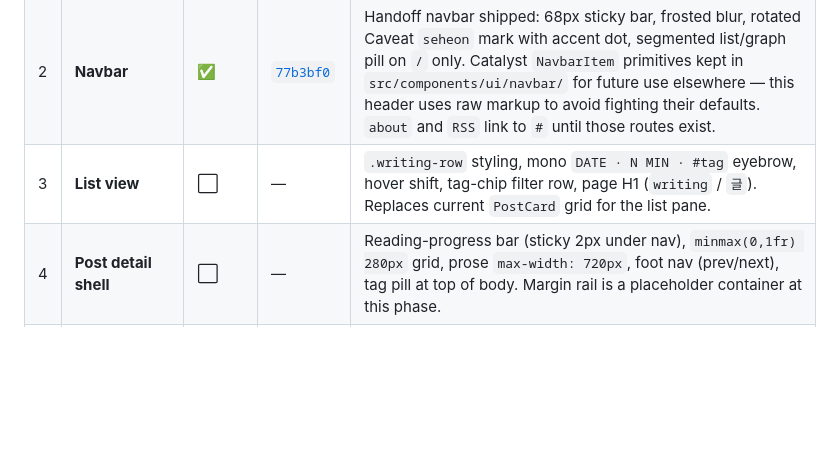
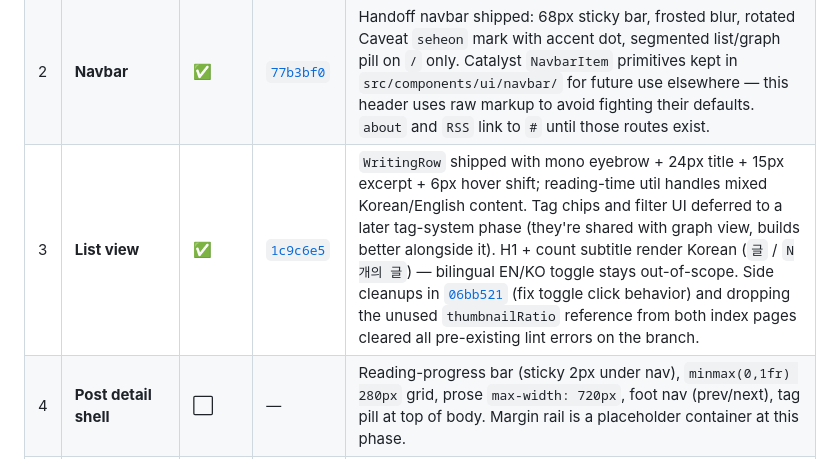
Before and after one commit to seheon99/blog, a Markdown page: docs/v2-redesign-progress.md, the part around the change. Drawn GitHub-style; blank space fills up the shorter version.

Commit message:
docs(redesign): mark phase 3 shipped
Flip list-view row to ✅ with the shipping commit SHA, note the
deferred tag-chips/filter scope (will pair with graph view), and
acknowledge the carryover toggle-fix and thumbnail-schema cleanup
that landed alongside.

Co-Authored-By: Claude Opus 4.7 (1M context) <noreply@anthropic.com>

```diff
--- a/docs/v2-redesign-progress.md
+++ b/docs/v2-redesign-progress.md
@@ -17,7 +17,7 @@ Update this file whenever a phase ships, splits, or changes scope.
 |---|---|---|---|---|
 | 1 | **Foundation — tokens + fonts** | ✅ | [`a3511b1`](../) | Token system migrated; Pretendard self-hosted under `src/styles/fonts/`; Caveat + JetBrains Mono loaded via `<link>` in `base-layout.astro` for parallel fetch. Brand-blue scale ships as `--brand-*` (Tailwind `bg-brand-600`) to avoid colliding with shadcn's semantic `--accent`. Unused `--chart-*` and `--sidebar-*` tokens dropped. |
 | 2 | **Navbar** | ✅ | [`77b3bf0`](../) | Handoff navbar shipped: 68px sticky bar, frosted blur, rotated Caveat `seheon` mark with accent dot, segmented list/graph pill on `/` only. Catalyst `NavbarItem` primitives kept in `src/components/ui/navbar/` for future use elsewhere — this header uses raw markup to avoid fighting their defaults. `about` and `RSS` link to `#` until those routes exist. |
-| 3 | **List view** | ⬜ | — | `.writing-row` styling, mono `DATE · N MIN · #tag` eyebrow, hover shift, tag-chip filter row, page H1 (`writing` / `글`). Replaces current `PostCard` grid for the list pane. |
+| 3 | **List view** | ✅ | [`1c9c6e5`](../) | `WritingRow` shipped with mono eyebrow + 24px title + 15px excerpt + 6px hover shift; reading-time util handles mixed Korean/English content. Tag chips and filter UI deferred to a later tag-system phase (they're shared with graph view, builds better alongside it). H1 + count subtitle render Korean (`글` / `N개의 글`) — bilingual EN/KO toggle stays out-of-scope. Side cleanups in [`06bb521`](../) (fix toggle click behavior) and dropping the unused `thumbnailRatio` reference from both index pages cleared all pre-existing lint errors on the branch. |
 | 4 | **Post detail shell** | ⬜ | — | Reading-progress bar (sticky 2px under nav), `minmax(0,1fr) 280px` grid, prose `max-width: 720px`, foot nav (prev/next), tag pill at top of body. Margin rail is a placeholder container at this phase. |
 | 5 | **Graph view** | ⬜ | — | Force simulation per handoff §"Force Simulation Spec" — run synchronously on mount, memoize by nodes/edges. Camera pan + ring-pulse + hover/pinned cards + panel-avoidance zones + tag filter. Astro page + a single inlined module script (no React island), consistent with existing view-switch script. |
 | 6 | **Margin rail content** | ⬜ | — | Mini graph in `mode="margin"` (depends on phase 5), scroll-spy TOC, backlinks. Each rail section: 1px left border, mono uppercase label, optional count badge. |
```
